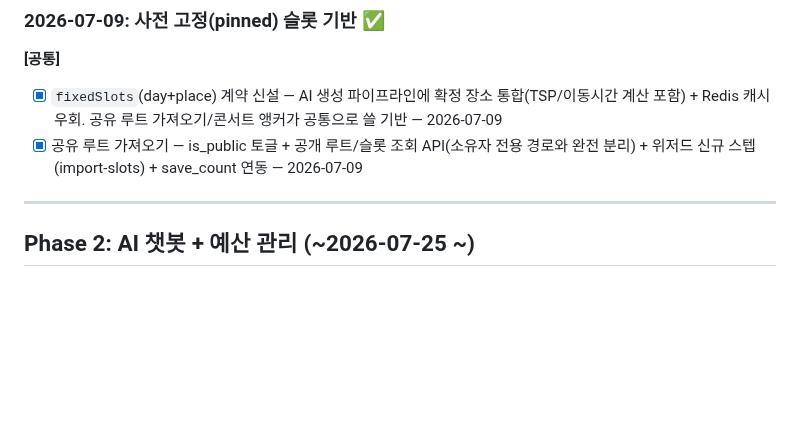
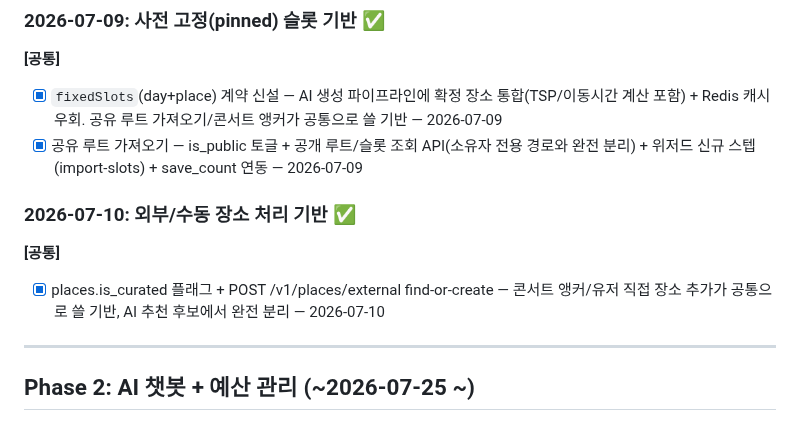
Before and after one commit to Cloumy-app/cloumy, a Markdown page: planning/milestones.md, the part around the change. Rendered like a GitHub page; blank space fills up the shorter version.

Commit message:
docs: 🔨 [공통] 외부/수동 장소 처리 기반 마일스톤 문서화

```diff
--- a/planning/milestones.md
+++ b/planning/milestones.md
@@ -236,6 +236,11 @@ Cloumy의 핵심 가치 — AI 루트 생성 완성 (앱 확인 중심 반복
 - [x] `fixedSlots`(day+place) 계약 신설 — AI 생성 파이프라인에 확정 장소 통합(TSP/이동시간 계산 포함) + Redis 캐시 우회. 공유 루트 가져오기/콘서트 앵커가 공통으로 쓸 기반 — 2026-07-09
 - [x] 공유 루트 가져오기 — is_public 토글 + 공개 루트/슬롯 조회 API(소유자 전용 경로와 완전 분리) + 위저드 신규 스텝(import-slots) + save_count 연동 — 2026-07-09
 
+### 2026-07-10: 외부/수동 장소 처리 기반 ✅
+
+**[공통]**
+- [x] places.is_curated 플래그 + POST /v1/places/external find-or-create — 콘서트 앵커/유저 직접 장소 추가가 공통으로 쓸 기반, AI 추천 후보에서 완전 분리 — 2026-07-10
+
 ---
 
 ## Phase 2: AI 챗봇 + 예산 관리 (~2026-07-25 ~)
```
